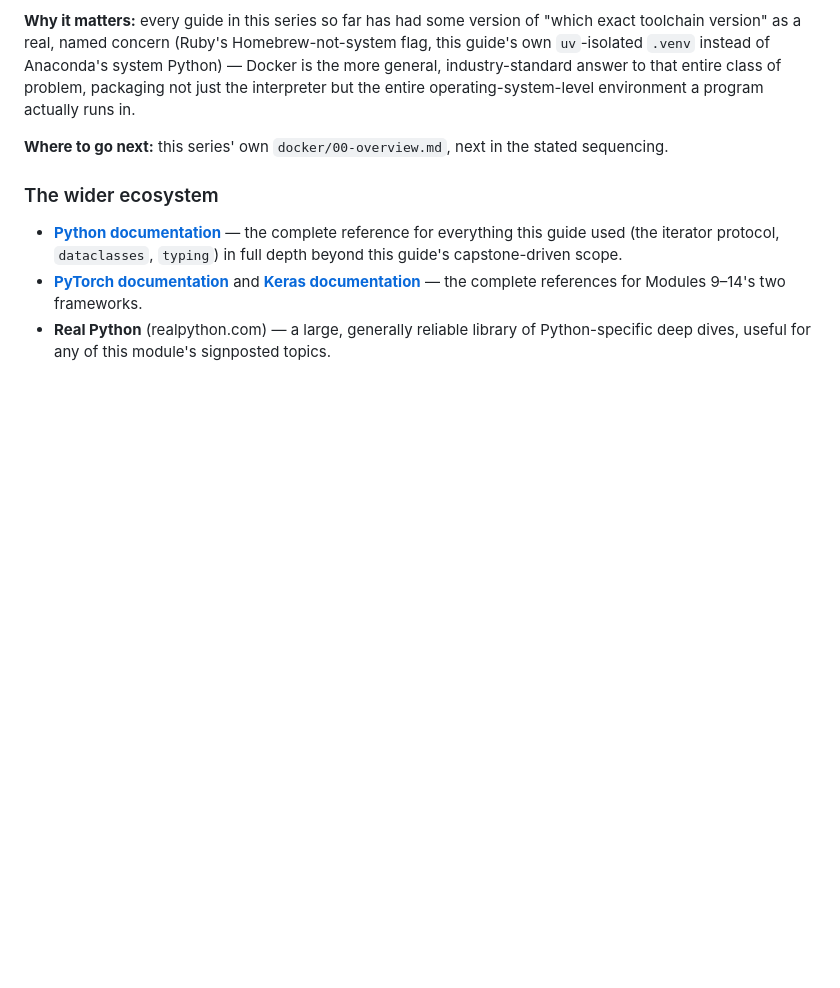
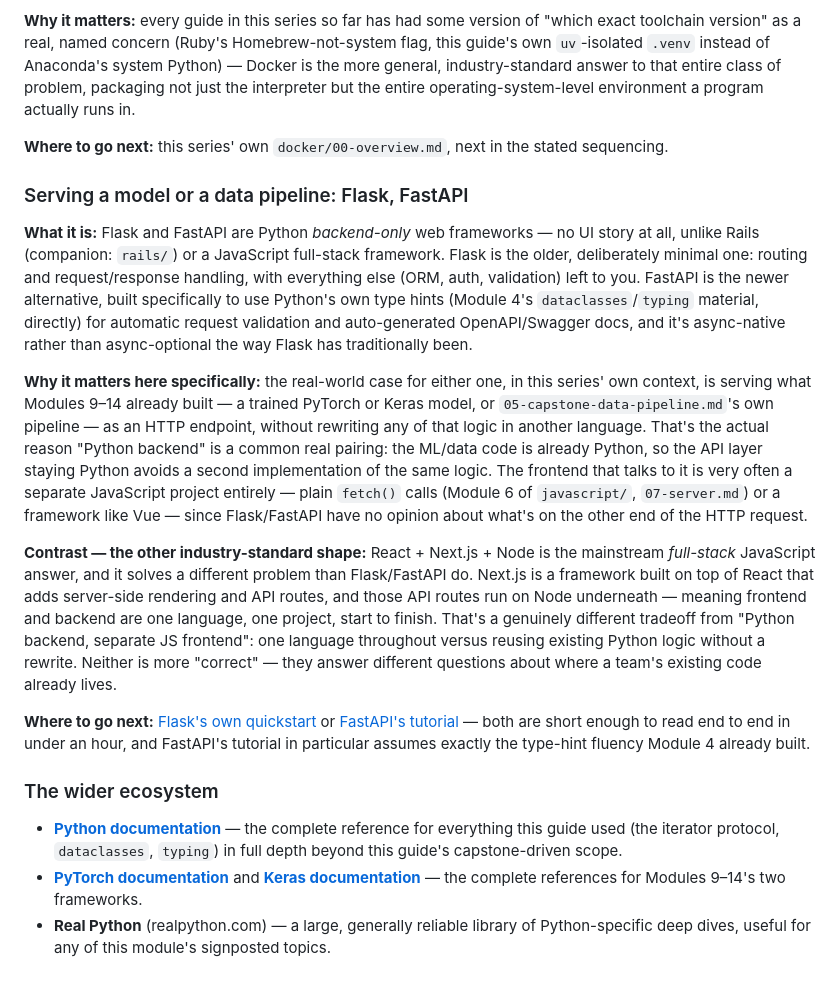
Before and after one commit to skelton-lab/Code_Budokan, a Markdown page: python/15-beyond-this-guide.md, the part around the change. GitHub-like rendering; blank space fills up the shorter version.

```diff
--- a/python/15-beyond-this-guide.md
+++ b/python/15-beyond-this-guide.md
@@ -58,6 +58,16 @@ Every topic here failed the capstone-impact test (`00-overview.md`'s ecosystem-b
 
 **Where to go next:** this series' own `docker/00-overview.md`, next in the stated sequencing.
 
+### Serving a model or a data pipeline: Flask, FastAPI
+
+**What it is:** Flask and FastAPI are Python *backend-only* web frameworks — no UI story at all, unlike Rails (companion: `rails/`) or a JavaScript full-stack framework. Flask is the older, deliberately minimal one: routing and request/response handling, with everything else (ORM, auth, validation) left to you. FastAPI is the newer alternative, built specifically to use Python's own type hints (Module 4's `dataclasses`/`typing` material, directly) for automatic request validation and auto-generated OpenAPI/Swagger docs, and it's async-native rather than async-optional the way Flask has traditionally been.
+
+**Why it matters here specifically:** the real-world case for either one, in this series' own context, is serving what Modules 9–14 already built — a trained PyTorch or Keras model, or `05-capstone-data-pipeline.md`'s own pipeline — as an HTTP endpoint, without rewriting any of that logic in another language. That's the actual reason "Python backend" is a common real pairing: the ML/data code is already Python, so the API layer staying Python avoids a second implementation of the same logic. The frontend that talks to it is very often a separate JavaScript project entirely — plain `fetch()` calls (Module 6 of `javascript/`, `07-server.md`) or a framework like Vue — since Flask/FastAPI have no opinion about what's on the other end of the HTTP request.
+
+**Contrast — the other industry-standard shape:** React + Next.js + Node is the mainstream *full-stack* JavaScript answer, and it solves a different problem than Flask/FastAPI do. Next.js is a framework built on top of React that adds server-side rendering and API routes, and those API routes run on Node underneath — meaning frontend and backend are one language, one project, start to finish. That's a genuinely different tradeoff from "Python backend, separate JS frontend": one language throughout versus reusing existing Python logic without a rewrite. Neither is more "correct" — they answer different questions about where a team's existing code already lives.
+
+**Where to go next:** [Flask's own quickstart](https://flask.palletsprojects.com/en/stable/quickstart/) or [FastAPI's tutorial](https://fastapi.tiangolo.com/tutorial/) — both are short enough to read end to end in under an hour, and FastAPI's tutorial in particular assumes exactly the type-hint fluency Module 4 already built.
+
 ### The wider ecosystem
 
 - **[Python documentation](https://docs.python.org/3/)** — the complete reference for everything this guide used (the iterator protocol, `dataclasses`, `typing`) in full depth beyond this guide's capstone-driven scope.
```
Also changed, not shown: INDEX.md (+4 -2 lines).
